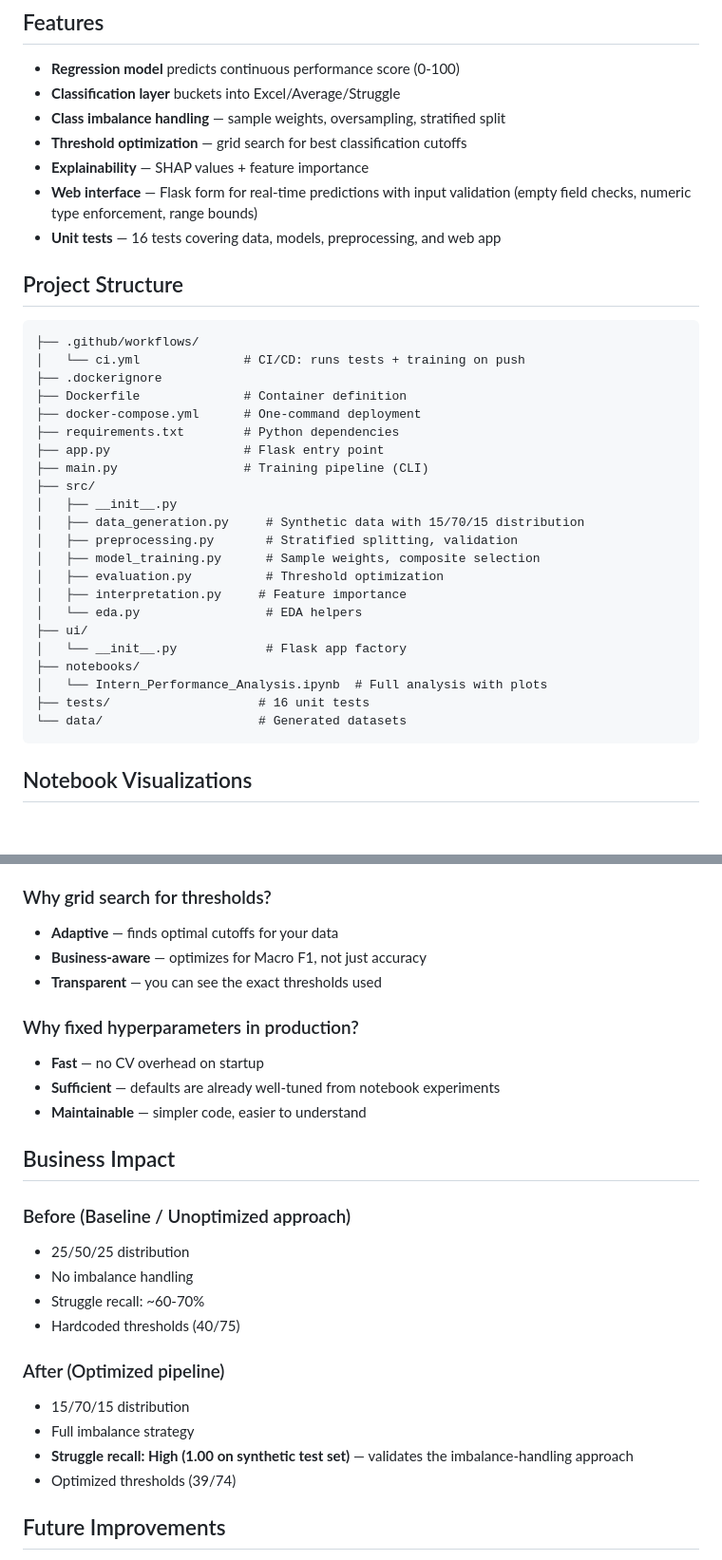
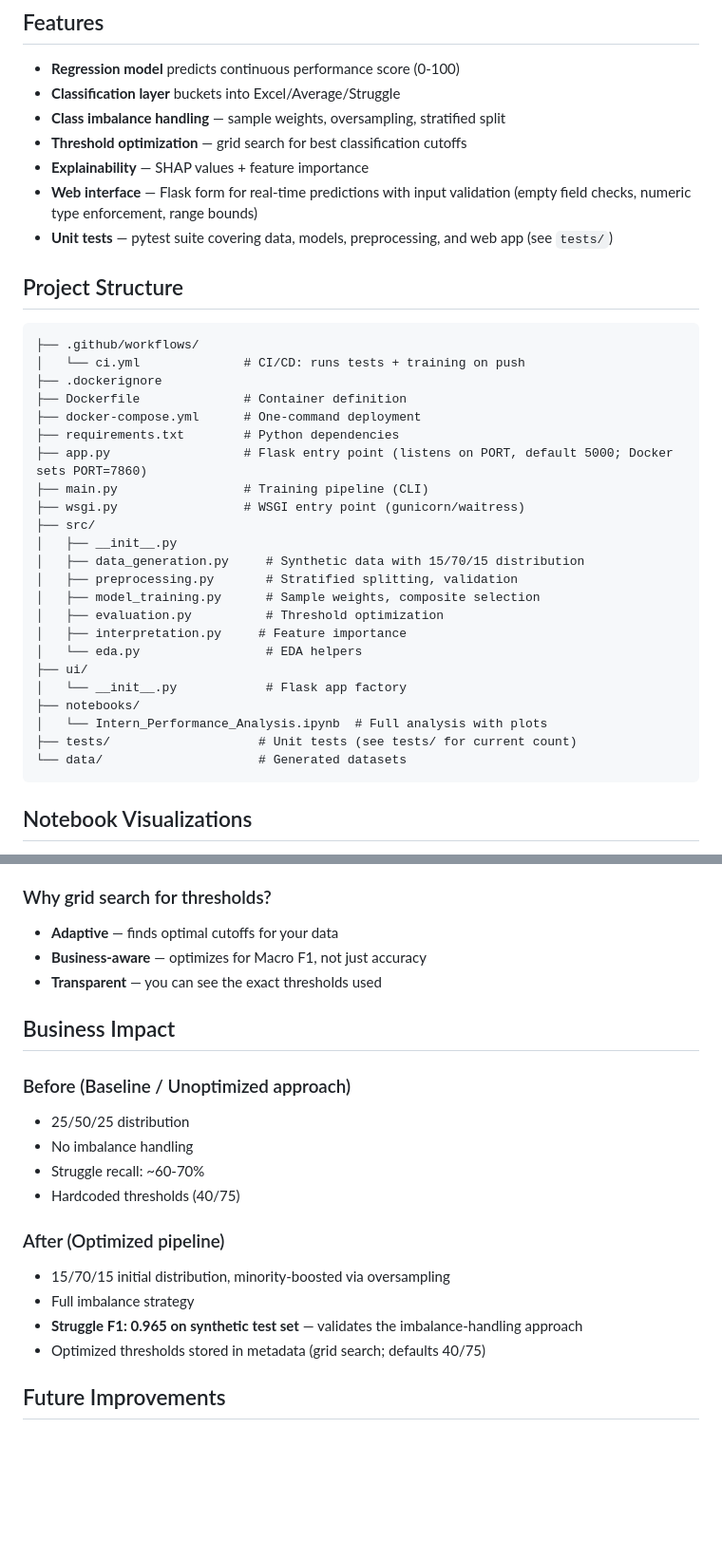
Before and after one commit to awais-dev-ai/Internee_Performance_Predictor, a Markdown page: README.md, 2 parts joined by grey strips. Shown at 95% size. GitHub-like rendering; blank space fills up the shorter version.

````diff
--- a/README.md
+++ b/README.md
@@ -102,7 +107,7 @@ python main.py
 - **Threshold optimization** — grid search for best classification cutoffs
 - **Explainability** — SHAP values + feature importance
 - **Web interface** — Flask form for real-time predictions with input validation (empty field checks, numeric type enforcement, range bounds)
-- **Unit tests** — 16 tests covering data, models, preprocessing, and web app
+- **Unit tests** — pytest suite covering data, models, preprocessing, and web app (see `tests/`)
 
 ## Project Structure
 
@@ -113,8 +118,9 @@ python main.py
 ├── Dockerfile              # Container definition
 ├── docker-compose.yml      # One-command deployment
 ├── requirements.txt        # Python dependencies
-├── app.py                  # Flask entry point
+├── app.py                  # Flask entry point (listens on PORT, default 5000; Docker sets PORT=7860)
 ├── main.py                 # Training pipeline (CLI)
+├── wsgi.py                 # WSGI entry point (gunicorn/waitress)
 ├── src/
 │   ├── __init__.py
 │   ├── data_generation.py     # Synthetic data with 15/70/15 distribution
@@ -127,7 +133,7 @@ python main.py
 │   └── __init__.py            # Flask app factory
 ├── notebooks/
 │   └── Intern_Performance_Analysis.ipynb  # Full analysis with plots
-├── tests/                    # 16 unit tests
+├── tests/                    # Unit tests (see tests/ for current count)
 └── data/                     # Generated datasets
 ```
 
@@ -222,11 +236,6 @@ Return: score + category (Struggle/Average/Excel)
 - **Business-aware** — optimizes for Macro F1, not just accuracy
 - **Transparent** — you can see the exact thresholds used
 
-### Why fixed hyperparameters in production?
-- **Fast** — no CV overhead on startup
-- **Sufficient** — defaults are already well-tuned from notebook experiments
-- **Maintainable** — simpler code, easier to understand
-
 ## Business Impact
 
 ### Before (Baseline / Unoptimized approach)
@@ -236,10 +245,10 @@ Return: score + category (Struggle/Average/Excel)
 - Hardcoded thresholds (40/75)
 
 ### After (Optimized pipeline)
-- 15/70/15 distribution
+- 15/70/15 initial distribution, minority-boosted via oversampling
 - Full imbalance strategy
-- **Struggle recall: High (1.00 on synthetic test set)** — validates the imbalance-handling approach
-- Optimized thresholds (39/74)
+- **Struggle F1: 0.965 on synthetic test set** — validates the imbalance-handling approach
+- Optimized thresholds stored in metadata (grid search; defaults 40/75)
 
 ## Future Improvements
 
````
Also changed, not shown: other parts of README.md (+45 -32 lines), DOCKER.md (+1 -1 lines), HUGGINGFACE.md (+1 -1 lines), images/screenshot.png (added), 11 other files.
